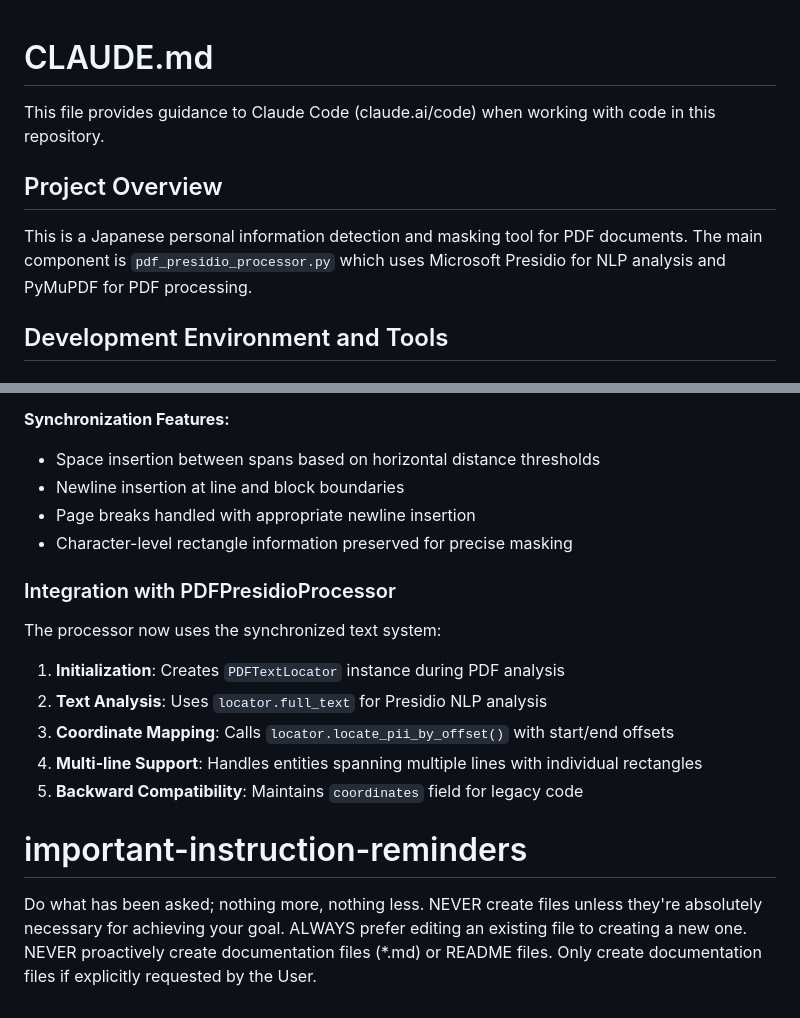
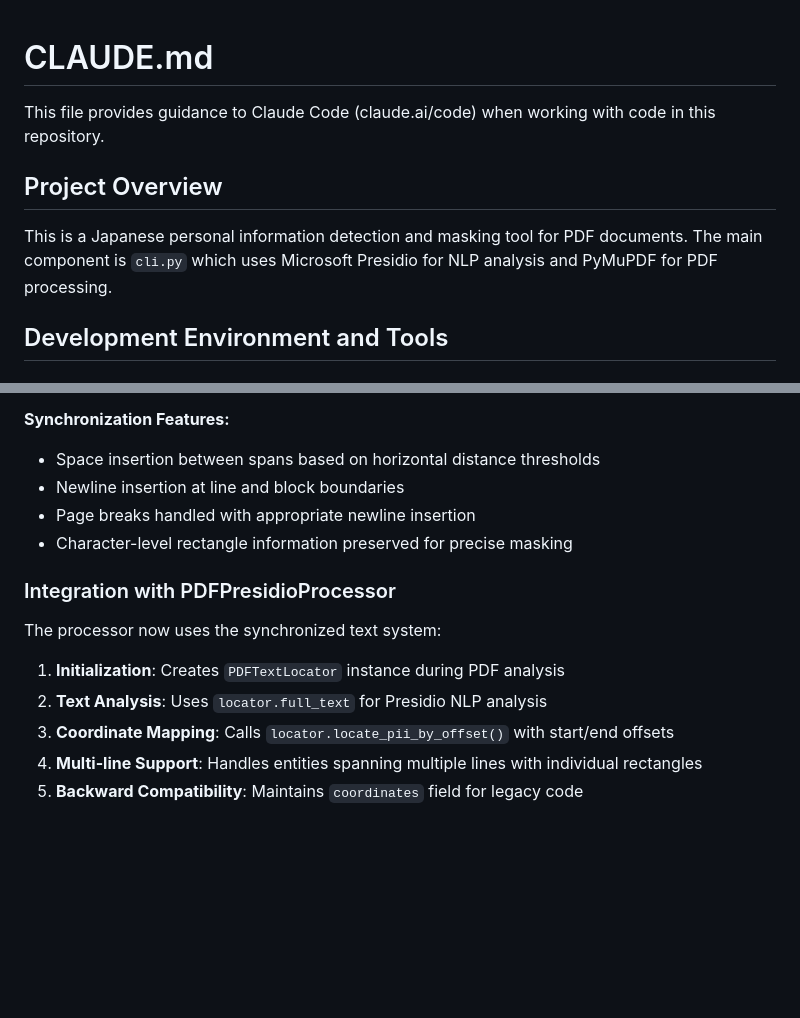
Before and after one commit to TomCat2357/PresidioPDF, a Markdown page: CLAUDE.md, 2 parts joined by grey strips. Drawn GitHub-style; blank space fills up the shorter version.

```diff
--- a/CLAUDE.md
+++ b/CLAUDE.md
@@ -1,10 +1,11 @@
+
 # CLAUDE.md
 
 This file provides guidance to Claude Code (claude.ai/code) when working with code in this repository.
 
 ## Project Overview
 
-This is a Japanese personal information detection and masking tool for PDF documents. The main component is `pdf_presidio_processor.py` which uses Microsoft Presidio for NLP analysis and PyMuPDF for PDF processing.
+This is a Japanese personal information detection and masking tool for PDF documents. The main component is `cli.py` which uses Microsoft Presidio for NLP analysis and PyMuPDF for PDF processing.
 
 ## Development Environment and Tools
 
@@ -268,21 +315,19 @@ class PDFTextLocator:
 
 **Synchronization Features:**
-- Space insertion between spans based on horizontal distance thresholds
-- Newline insertion at line and block boundaries
-- Page breaks handled with appropriate newline insertion
-- Character-level rectangle information preserved for precise masking
+
+  - Space insertion between spans based on horizontal distance thresholds
+  - Newline insertion at line and block boundaries
+  - Page breaks handled with appropriate newline insertion
+  - Character-level rectangle information preserved for precise masking
 
 ### Integration with PDFPresidioProcessor
+
 The processor now uses the synchronized text system:
 
-1. **Initialization**: Creates `PDFTextLocator` instance during PDF analysis
-2. **Text Analysis**: Uses `locator.full_text` for Presidio NLP analysis
-3. **Coordinate Mapping**: Calls `locator.locate_pii_by_offset()` with start/end offsets
-4. **Multi-line Support**: Handles entities spanning multiple lines with individual rectangles
-5. **Backward Compatibility**: Maintains `coordinates` field for legacy code
+1.  **Initialization**: Creates `PDFTextLocator` instance during PDF analysis
+2.  **Text Analysis**: Uses `locator.full_text` for Presidio NLP analysis
+3.  **Coordinate Mapping**: Calls `locator.locate_pii_by_offset()` with start/end offsets
+4.  **Multi-line Support**: Handles entities spanning multiple lines with individual rectangles
+5.  **Backward Compatibility**: Maintains `coordinates` field for legacy code
 
-# important-instruction-reminders
-Do what has been asked; nothing more, nothing less.
-NEVER create files unless they're absolutely necessary for achieving your goal.
-ALWAYS prefer editing an existing file to creating a new one.
-NEVER proactively create documentation files (*.md) or README files. Only create documentation files if explicitly requested by the User.
+<!-- end list -->
```
Also changed, not shown: other parts of CLAUDE.md (+126 -80 lines), .claude/slash/claude-code.md (deleted, +0 -21 lines), .claude/slash/desktop-commander.md (deleted, +0 -22 lines).
